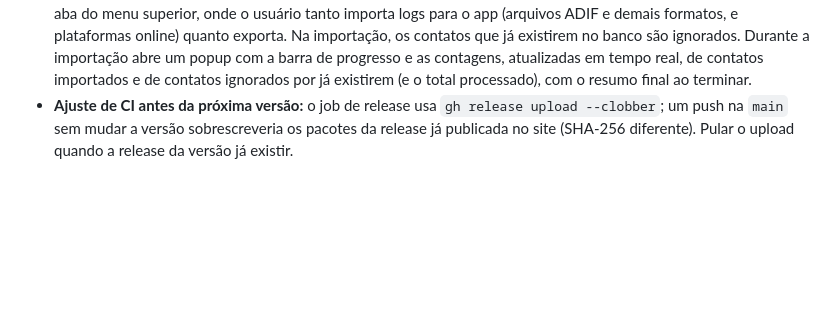
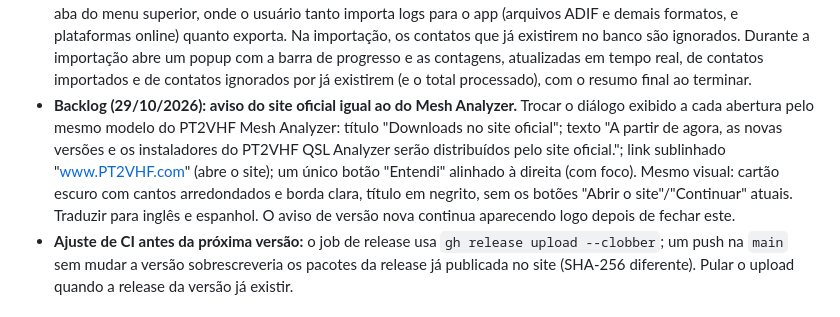
Before and after one commit to alexpmr/QSL-Analyzer, a Markdown page: BACKLOG.md, the part around the change. GitHub-like rendering; blank space fills up the shorter version.

Commit message:
Backlog: aviso do site oficial no modelo do Mesh Analyzer
Co-Authored-By: Claude Opus 5.5 <noreply@anthropic.com>
Claude-Session: https://claude.ai/code/session_01X9F7qZraAGwqgHgDNSpkEs

```diff
--- a/BACKLOG.md
+++ b/BACKLOG.md
@@ -38,6 +38,13 @@ Itens solicitados e situação na versão 0.1.0.
   ignorados. Durante a importação abre um popup com a barra de progresso e as contagens, atualizadas em
   tempo real, de contatos importados e de contatos ignorados por já existirem (e o total processado), com
   o resumo final ao terminar.
+- **Backlog (29/10/2026): aviso do site oficial igual ao do Mesh Analyzer.** Trocar o diálogo exibido a
+  cada abertura pelo mesmo modelo do PT2VHF Mesh Analyzer: título "Downloads no site oficial"; texto
+  "A partir de agora, as novas versões e os instaladores do PT2VHF QSL Analyzer serão distribuídos pelo
+  site oficial."; link sublinhado "www.PT2VHF.com" (abre o site); um único botão "Entendi" alinhado à
+  direita (com foco). Mesmo visual: cartão escuro com cantos arredondados e borda clara, título em
+  negrito, sem os botões "Abrir o site"/"Continuar" atuais. Traduzir para inglês e espanhol. O aviso de
+  versão nova continua aparecendo logo depois de fechar este.
 - **Ajuste de CI antes da próxima versão:** o job de release usa `gh release upload --clobber`; um push
   na `main` sem mudar a versão sobrescreveria os pacotes da release já publicada no site (SHA-256 diferente).
   Pular o upload quando a release da versão já existir.
```
